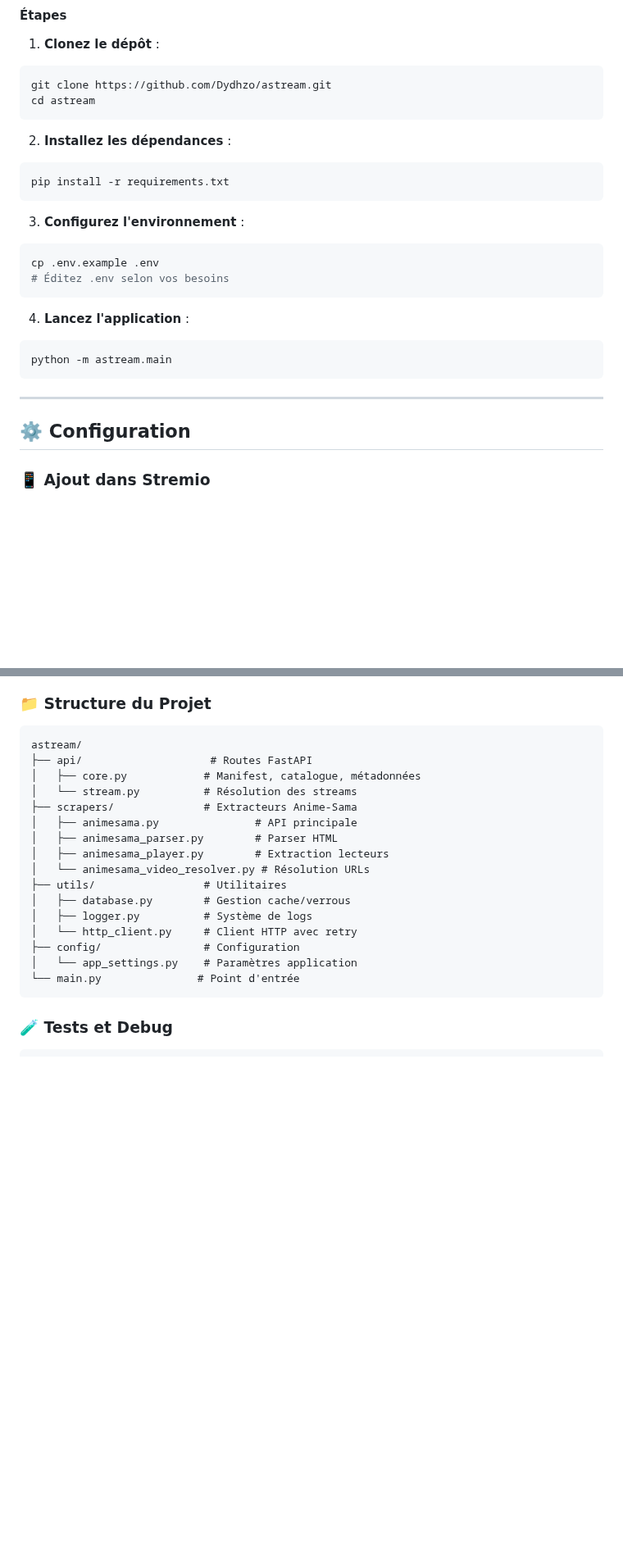
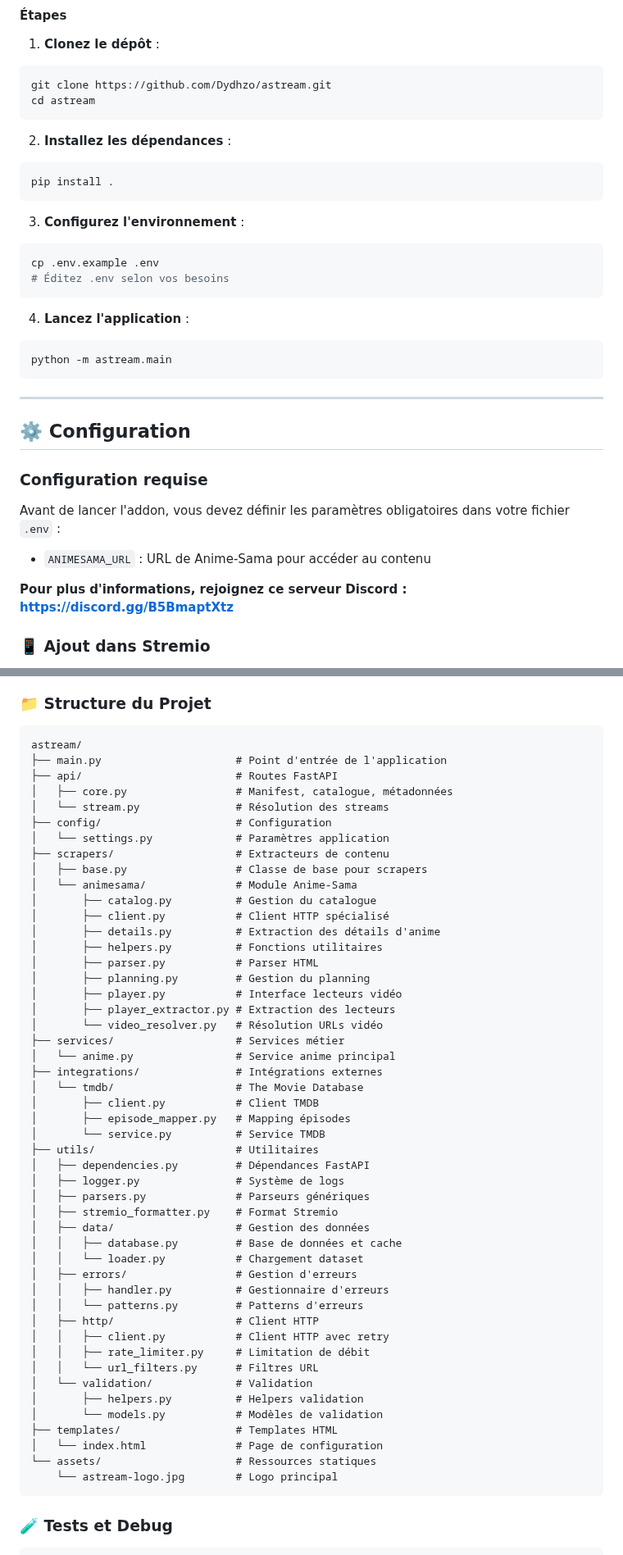
Before and after one commit to Dydhzo/astream, a Markdown page: README.md, 2 parts joined by grey strips. Shown at 82% size. GitHub-like rendering; blank space fills up the shorter version.

Commit message:
Add files via upload
Ajouts + corrections multiples pour la v2.0.0

````diff
--- a/README.md
+++ b/README.md
@@ -126,7 +126,7 @@ cd astream
 
 2. **Installez les dépendances** :
 ```bash
-pip install -r requirements.txt
+pip install .
 ```
 
 3. **Configurez l'environnement** :
@@ -144,6 +144,13 @@ python -m astream.main
 
 ## ⚙️ Configuration
 
+### Configuration requise
+
+Avant de lancer l'addon, vous devez définir les paramètres obligatoires dans votre fichier `.env` :
+- `ANIMESAMA_URL` : URL de Anime-Sama pour accéder au contenu
+
+**Pour plus d'informations, rejoignez ce serveur Discord : https://discord.gg/B5BmaptXtz**
+
 ### 📱 Ajout dans Stremio
 
 1. **Ouvrez Stremio**
@@ -222,21 +233,53 @@ Toutes les variables disponibles dans le fichier `.env` :
 
 ```
 astream/
-├── api/                    # Routes FastAPI
-│   ├── core.py            # Manifest, catalogue, métadonnées
-│   └── stream.py          # Résolution des streams
-├── scrapers/              # Extracteurs Anime-Sama
-│   ├── animesama.py               # API principale
-│   ├── animesama_parser.py        # Parser HTML
-│   ├── animesama_player.py        # Extraction lecteurs
-│   └── animesama_video_resolver.py # Résolution URLs
-├── utils/                 # Utilitaires
-│   ├── database.py        # Gestion cache/verrous
-│   ├── logger.py          # Système de logs
-│   └── http_client.py     # Client HTTP avec retry
-├── config/                # Configuration
-│   └── app_settings.py    # Paramètres application
-└── main.py               # Point d'entrée
+├── main.py                     # Point d'entrée de l'application
+├── api/                        # Routes FastAPI
+│   ├── core.py                 # Manifest, catalogue, métadonnées
+│   └── stream.py               # Résolution des streams
+├── config/                     # Configuration
+│   └── settings.py             # Paramètres application
+├── scrapers/                   # Extracteurs de contenu
+│   ├── base.py                 # Classe de base pour scrapers
+│   └── animesama/              # Module Anime-Sama
+│       ├── catalog.py          # Gestion du catalogue
+│       ├── client.py           # Client HTTP spécialisé
+│       ├── details.py          # Extraction des détails d'anime
+│       ├── helpers.py          # Fonctions utilitaires
+│       ├── parser.py           # Parser HTML
+│       ├── planning.py         # Gestion du planning
+│       ├── player.py           # Interface lecteurs vidéo
+│       ├── player_extractor.py # Extraction des lecteurs
+│       └── video_resolver.py   # Résolution URLs vidéo
+├── services/                   # Services métier
+│   └── anime.py                # Service anime principal
+├── integrations/               # Intégrations externes
+│   └── tmdb/                   # The Movie Database
+│       ├── client.py           # Client TMDB
+│       ├── episode_mapper.py   # Mapping épisodes
+│       └── service.py          # Service TMDB
+├── utils/                      # Utilitaires
+│   ├── dependencies.py         # Dépendances FastAPI
+│   ├── logger.py               # Système de logs
+│   ├── parsers.py              # Parseurs génériques
+│   ├── stremio_formatter.py    # Format Stremio
+│   ├── data/                   # Gestion des données
+│   │   ├── database.py         # Base de données et cache
+│   │   └── loader.py           # Chargement dataset
+│   ├── errors/                 # Gestion d'erreurs
+│   │   ├── handler.py          # Gestionnaire d'erreurs
+│   │   └── patterns.py         # Patterns d'erreurs
+│   ├── http/                   # Client HTTP
+│   │   ├── client.py           # Client HTTP avec retry
+│   │   ├── rate_limiter.py     # Limitation de débit
+│   │   └── url_filters.py      # Filtres URL
+│   └── validation/             # Validation
+│       ├── helpers.py          # Helpers validation
+│       └── models.py           # Modèles de validation
+├── templates/                  # Templates HTML
+│   └── index.html              # Page de configuration
+└── assets/                     # Ressources statiques
+    └── astream-logo.jpg        # Logo principal
 ```
 
 ### 🧪 Tests et Debug
````
Also changed, not shown: other parts of README.md (+16 -12 lines), CHANGELOG.md (added, +74 -0 lines).
